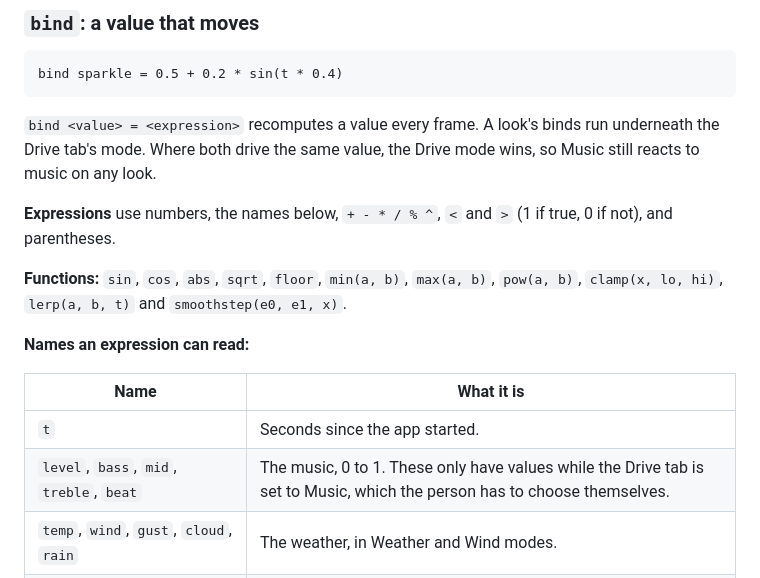
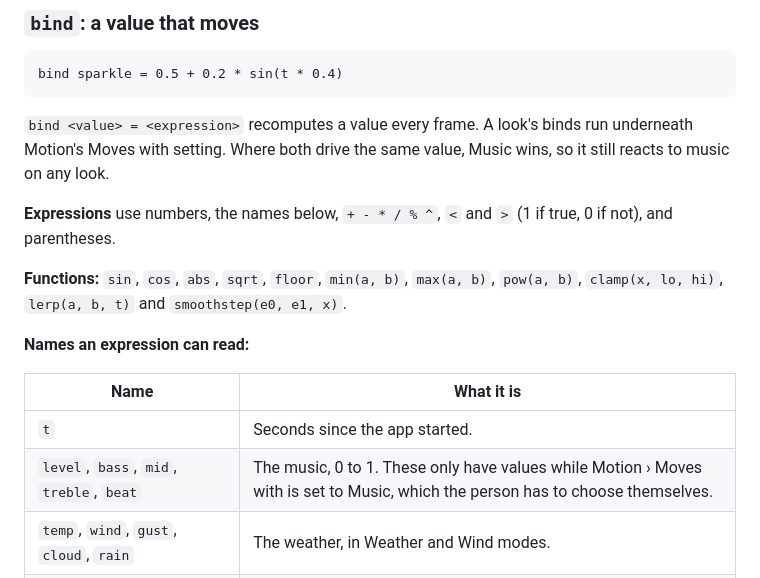
Before and after one commit to gourneau/aurora-glass, a Markdown page: docs/looks.md, the part around the change. GitHub-like rendering.

````diff
--- a/docs/looks.md
+++ b/docs/looks.md
@@ -148,8 +148,8 @@ bind sparkle = 0.5 + 0.2 * sin(t * 0.4)
 ```
 
 `bind <value> = <expression>` recomputes a value every frame. A look's binds
-run underneath the Drive tab's mode. Where both drive the same value, the
-Drive mode wins, so Music still reacts to music on any look.
+run underneath Motion's Moves with setting. Where both drive the same value, Music
+wins, so it still reacts to music on any look.
 
 **Expressions** use numbers, the names below, `+ - * / % ^`, `<` and `>`
 (1 if true, 0 if not), and parentheses.
@@ -162,7 +162,7 @@ Drive mode wins, so Music still reacts to music on any look.
 | Name | What it is |
 |---|---|
 | `t` | Seconds since the app started. |
-| `level`, `bass`, `mid`, `treble`, `beat` | The music, 0 to 1. These only have values while the Drive tab is set to Music, which the person has to choose themselves. |
+| `level`, `bass`, `mid`, `treble`, `beat` | The music, 0 to 1. These only have values while Motion › Moves with is set to Music, which the person has to choose themselves. |
 | `temp`, `wind`, `gust`, `cloud`, `rain` | The weather, in Weather and Wind modes. |
 | `busy`, `wait`, `ok`, `err` | What `aurora busy`, `aurora wait`, `aurora ok` and `aurora fail` last said. |
 | any name set with `aurora set <name> <value>` | Whatever a script or program wrote. |
````
